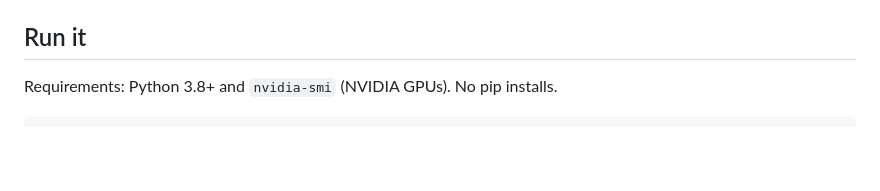
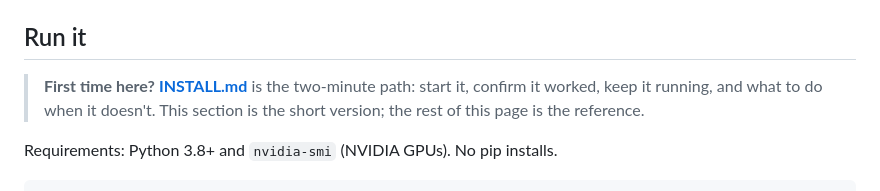
Before and after one commit to NHClimber87/llm-serve-dashboard, a Markdown page: README.md, the part around the change. Drawn GitHub-style; blank space fills up the shorter version.

```diff
--- a/README.md
+++ b/README.md
@@ -52,6 +52,10 @@ chromium --headless --window-size=2880,1640 --virtual-time-budget=9000 \
   proxy serving structured streams at `/thoughts` on `:8090`; that proxy is **not** included here.
 
 ## Run it
+
+> **First time here?** [**INSTALL.md**](INSTALL.md) is the two-minute path: start it, confirm
+> it worked, keep it running, and what to do when it doesn't. This section is the short
+> version; the rest of this page is the reference.
 
 Requirements: Python 3.8+ and `nvidia-smi` (NVIDIA GPUs). No pip installs.
 
```
Also changed, not shown: INSTALL.md (added, +195 -0 lines).
